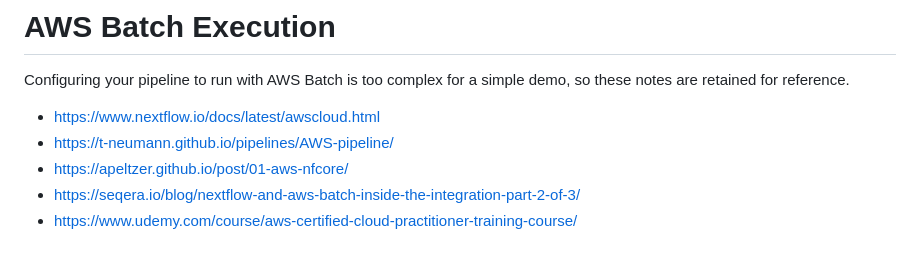
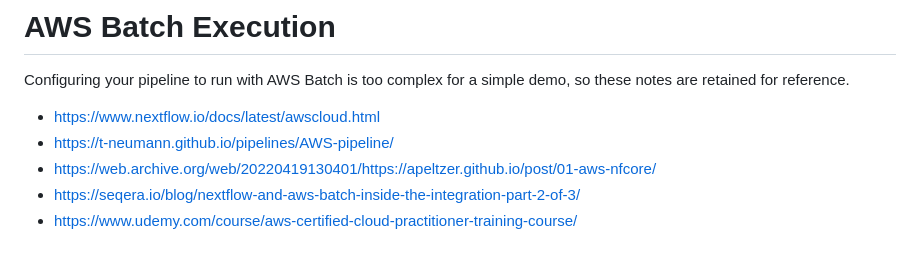
Before and after one commit to stevekm/nextflow-demos, a Markdown page: aws-batch/README.md, the part around the change. GitHub-like rendering.

Commit message:
update docs url

```diff
--- a/aws-batch/README.md
+++ b/aws-batch/README.md
@@ -4,7 +4,7 @@ Configuring your pipeline to run with AWS Batch is too complex for a simple demo
 
 - https://www.nextflow.io/docs/latest/awscloud.html
 - https://t-neumann.github.io/pipelines/AWS-pipeline/
-- https://apeltzer.github.io/post/01-aws-nfcore/
+- https://web.archive.org/web/20220419130401/https://apeltzer.github.io/post/01-aws-nfcore/
 - https://seqera.io/blog/nextflow-and-aws-batch-inside-the-integration-part-2-of-3/
 - https://www.udemy.com/course/aws-certified-cloud-practitioner-training-course/
 
```
